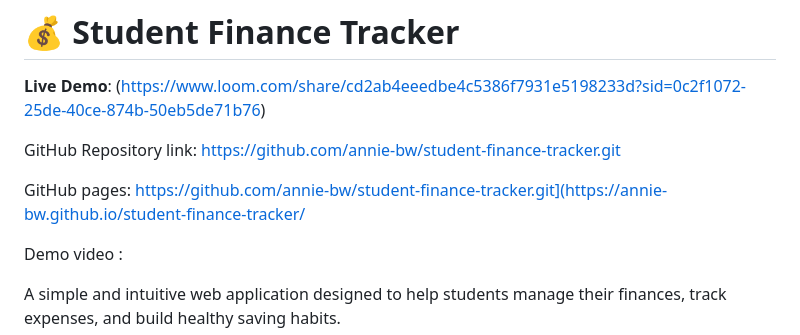
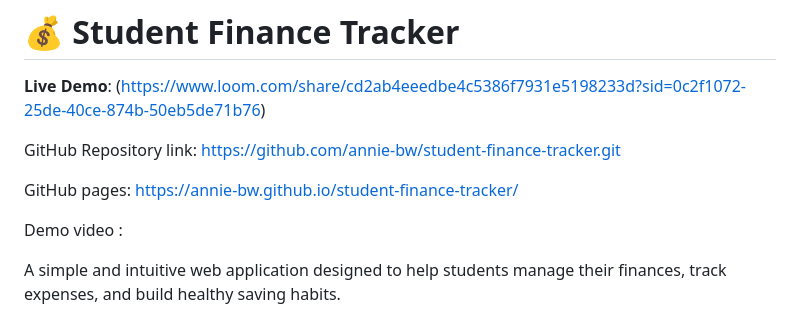
Before and after one commit to annie-bw/student-finance-tracker, a Markdown page: README.md, the part around the change. Rendered like a GitHub page.

```diff
--- a/README.md
+++ b/README.md
@@ -4,7 +4,7 @@
 
 GitHub Repository link: https://github.com/annie-bw/student-finance-tracker.git
 
-GitHub pages: https://github.com/annie-bw/student-finance-tracker.git](https://annie-bw.github.io/student-finance-tracker/
+GitHub pages: https://annie-bw.github.io/student-finance-tracker/
 
 
 Demo video :
```
